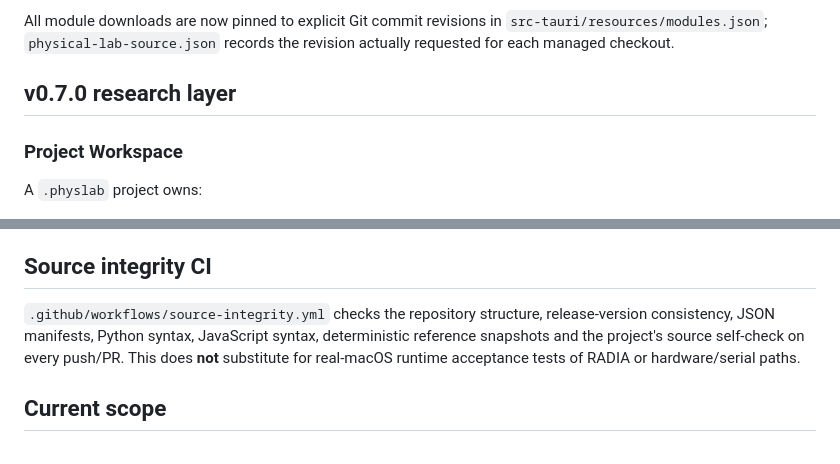
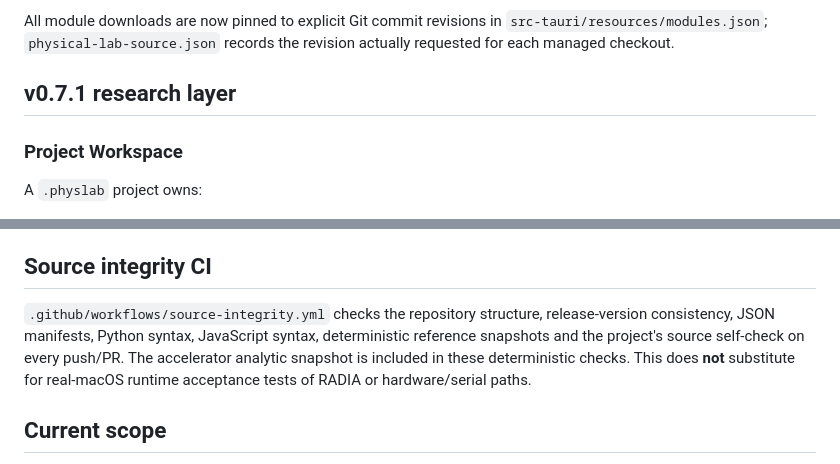
Before and after one commit to lord-navy-crypto/Physical-Lab-v0.4.1, a Markdown page: README.md, 2 parts joined by grey strips. GitHub-like rendering.

```diff
--- a/README.md
+++ b/README.md
@@ -61,7 +61,7 @@ See [`docs/ORIGINAL_CONTRIBUTIONS.md`](docs/ORIGINAL_CONTRIBUTIONS.md) for the d
 
 All module downloads are now pinned to explicit Git commit revisions in `src-tauri/resources/modules.json`; `physical-lab-source.json` records the revision actually requested for each managed checkout.
 
-## v0.7.0 research layer
+## v0.7.1 research layer
 
 ### Project Workspace
 
@@ -157,7 +159,7 @@ A packaged public DMG should still be treated separately from source correctness
 
 ## Source integrity CI
 
-`.github/workflows/source-integrity.yml` checks the repository structure, release-version consistency, JSON manifests, Python syntax, JavaScript syntax, deterministic reference snapshots and the project's source self-check on every push/PR. This does **not** substitute for real-macOS runtime acceptance tests of RADIA or hardware/serial paths.
+`.github/workflows/source-integrity.yml` checks the repository structure, release-version consistency, JSON manifests, Python syntax, JavaScript syntax, deterministic reference snapshots and the project's source self-check on every push/PR. The accelerator analytic snapshot is included in these deterministic checks. This does **not** substitute for real-macOS runtime acceptance tests of RADIA or hardware/serial paths.
 
 ## Current scope
 
```
Also changed, not shown: other parts of README.md (+8 -5 lines).
